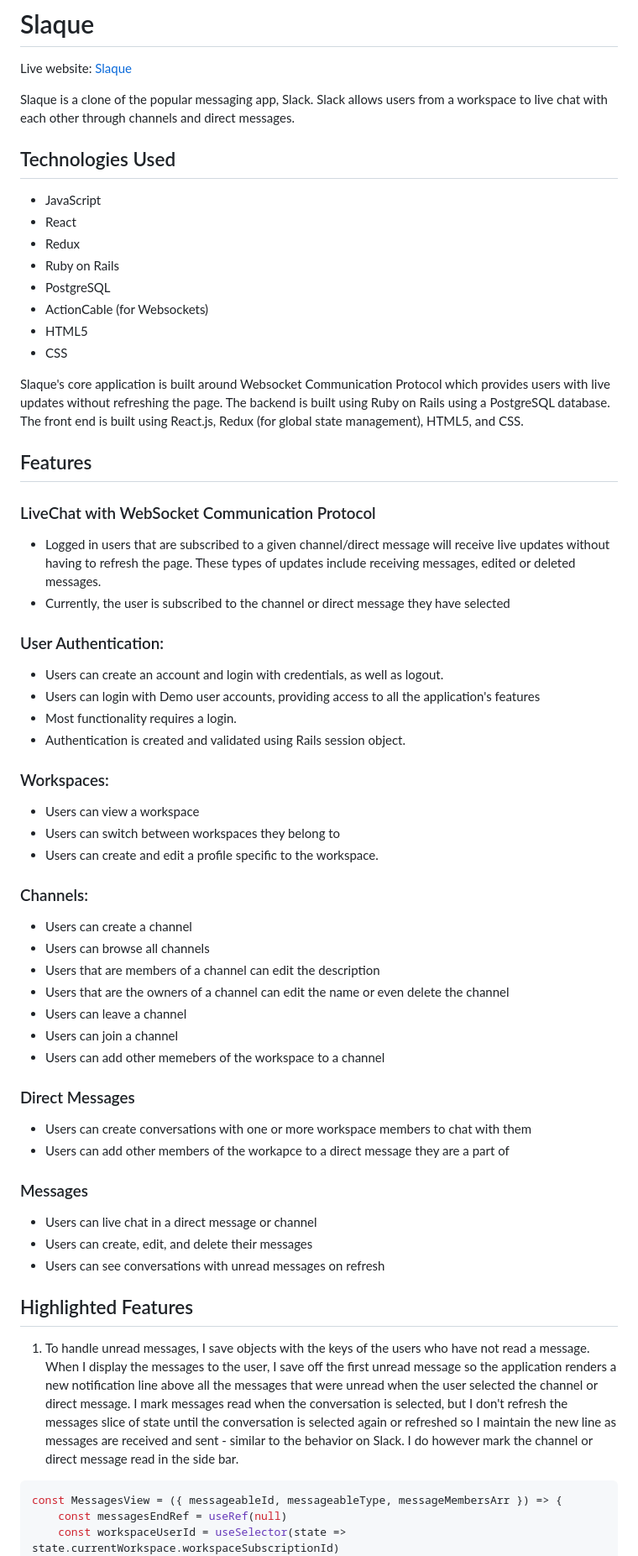
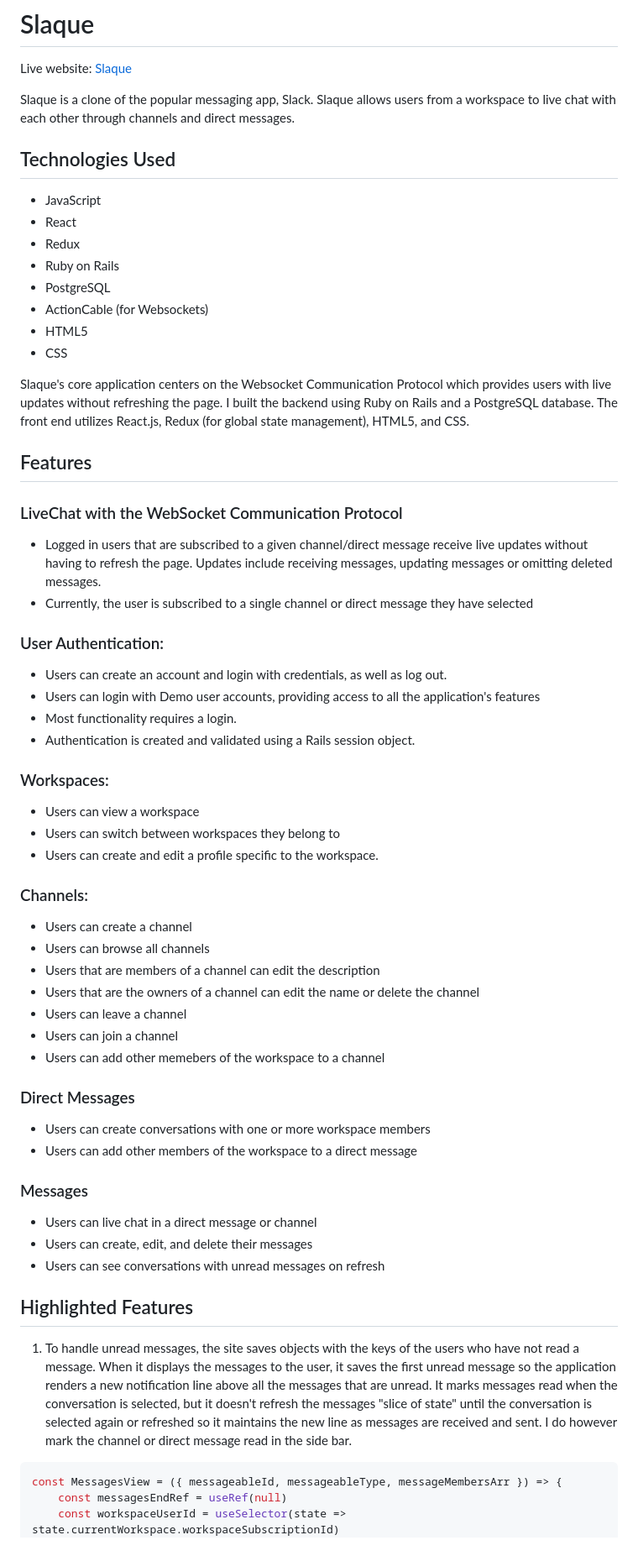
Before and after one commit to laurencary/Slaque, a Markdown page: README.md, the part around one of its changes. Shown at 84% size. GitHub-like rendering.

````diff
--- a/README.md
+++ b/README.md
@@ -2,7 +2,7 @@
 
 Live website: [Slaque](https://slaque-app-dddbd857f989.herokuapp.com/)
 
-Slaque is a clone of the popular messaging app, Slack. Slack allows users from a
+Slaque is a clone of the popular messaging app, Slack. Slaque allows users from a
 workspace to live chat with each other through channels and direct messages.
 
 ## Technologies Used
@@ -15,24 +15,24 @@ workspace to live chat with each other through channels and direct messages.
 - HTML5
 - CSS
 
-Slaque's core application is built around Websocket Communication Protocol which
-provides users with live updates without refreshing the page. The backend is built
-using Ruby on Rails using a PostgreSQL database. The front end is built using
+Slaque's core application centers on the Websocket Communication Protocol which
+provides users with live updates without refreshing the page. I built the backend
+using Ruby on Rails and a PostgreSQL database. The front end utilizes
 React.js, Redux (for global state management), HTML5, and CSS.
 
 ## Features
-### LiveChat with WebSocket Communication Protocol
-- Logged in users that are subscribed to a given channel/direct message will receive
-live updates without having to refresh the page. These types of updates include
-receiving messages, edited or deleted messages.
-- Currently, the user is subscribed to the channel or direct message they have selected
+### LiveChat with the WebSocket Communication Protocol
+- Logged in users that are subscribed to a given channel/direct message receive
+live updates without having to refresh the page. Updates include
+receiving messages, updating messages or omitting deleted messages.
+- Currently, the user is subscribed to a single channel or direct message they have selected
 
 
 ### User Authentication:
-- Users can create an account and login with credentials, as well as logout.
+- Users can create an account and login with credentials, as well as log out.
 - Users can login with Demo user accounts, providing access to all the application's features
 - Most functionality requires a login.
-- Authentication is created and validated using Rails session object.
+- Authentication is created and validated using a Rails session object.
 
 
 ### Workspaces:
@@ -44,14 +44,14 @@ receiving messages, edited or deleted messages.
 - Users can create a channel
 - Users can browse all channels
 - Users that are members of a channel can edit the description
-- Users that are the owners of a channel can edit the name or even delete the channel
+- Users that are the owners of a channel can edit the name or delete the channel
 - Users can leave a channel
 - Users can join a channel
 - Users can add other memebers of the workspace to a channel
 
 ### Direct Messages
-- Users can create conversations with one or more workspace members to chat with them
-- Users can add other members of the workapce to a direct message they are a part of
+- Users can create conversations with one or more workspace members
+- Users can add other members of the workspace to a direct message
 
 ### Messages
 - Users can live chat in a direct message or channel
@@ -59,7 +59,7 @@ receiving messages, edited or deleted messages.
 - Users can see conversations with unread messages on refresh
 
 ## Highlighted Features
-1. To handle unread messages, I save objects with the keys of the users who have not read a message. When I display the messages to the user, I save off the first unread message so the application renders a new notification line above all the messages that were unread when the user selected the channel or direct message. I mark messages read when the conversation is selected, but I don't refresh the messages slice of state until the conversation is selected again or refreshed so I maintain the new line as messages are received and sent - similar to the behavior on Slack. I do however mark the channel or direct message read in the side bar.
+1. To handle unread messages, the site saves objects with the keys of the users who have not read a message. When it displays the messages to the user, it saves the first unread message so the application renders a new notification line above all the messages that are unread. It marks messages read when the conversation is selected, but it doesn't refresh the messages "slice of state" until the conversation is selected again or refreshed so it maintains the new line as messages are received and sent. I do however mark the channel or direct message read in the side bar.
 
 ```javascript
 const MessagesView = ({ messageableId, messageableType, messageMembersArr }) => {
````
Also changed, not shown: other parts of README.md (+8 -5 lines).
